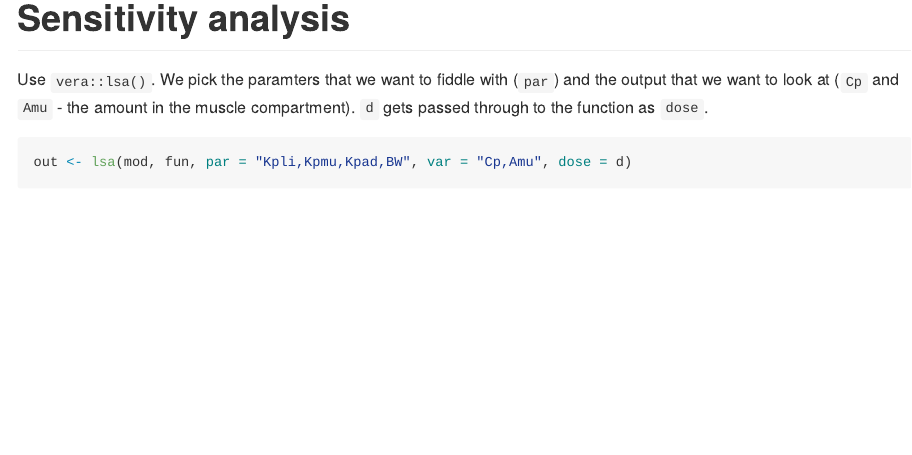
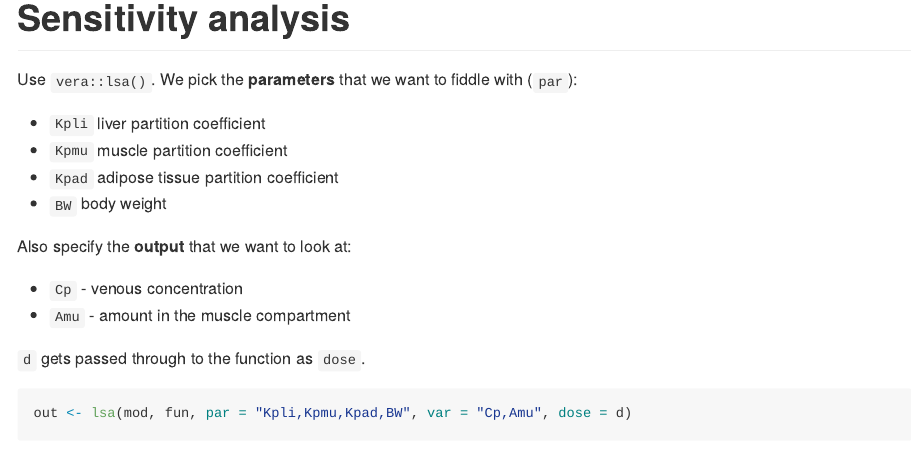
Before and after one commit to kylebaron/vera, an R Markdown document (README.Rmd): the page in a window 1100 px wide, from 890 px down. The pictures show the output file README.md that the author committed with the source, drawn offline in the style of GitHub.

Commit message:
fill out REAME

````diff
--- a/README.Rmd
+++ b/README.Rmd
@@ -41,9 +41,21 @@ fun(param(mod),d) %>% plot(Cp+Amu~time)
 
 # Sensitivity analysis
 
-Use `vera::lsa()`.  We pick the paramters that we want to fiddle with (`par`)
-and the output that we want to look at (`Cp` and `Amu` - the amount in the
-muscle compartment).  `d` gets passed through to the function as `dose`.
+Use `vera::lsa()`.  We pick the __parameters__ that we want to fiddle with
+(`par`):
+
+- `Kpli` liver partition coefficient
+- `Kpmu` muscle partition coefficient
+- `Kpad` adipose tissue partition coefficient
+- `BW` body weight
+
+Also specify the __output__ that we want to look at:
+
+- `Cp` - venous concentration
+- `Amu` - amount in the muscle compartment
+
+`d` gets passed through to the function as `dose`.
+
 ```{r}
 out <- lsa(mod, fun, par = "Kpli,Kpmu,Kpad,BW", var = "Cp,Amu", dose = d)
 ```
````
Also changed, not shown: README.md.
